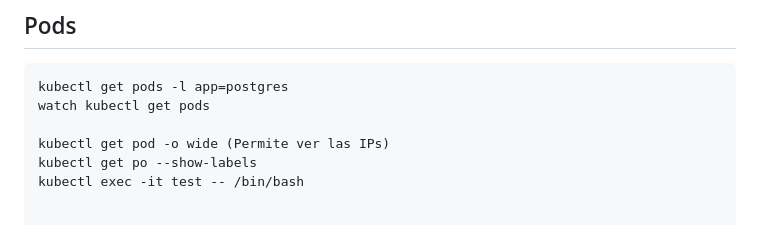
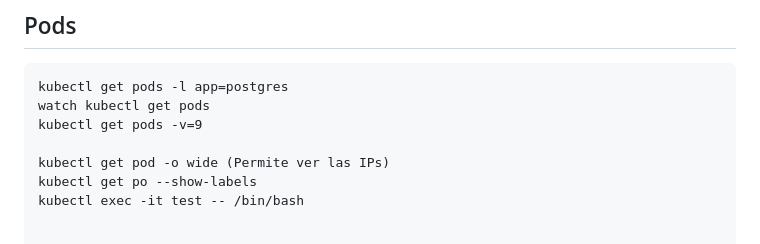
Before and after one commit to DiegoAll/z-notes, a Markdown page: kubernetes/kubernetes.md, the part around the change. GitHub-like rendering.

```diff
--- a/kubernetes/kubernetes.md
+++ b/kubernetes/kubernetes.md
@@ -41,6 +41,7 @@
 
     kubectl get pods -l app=postgres
     watch kubectl get pods
+    kubectl get pods -v=9
 
     kubectl get pod -o wide (Permite ver las IPs)
     kubectl get po --show-labels
```
Also changed, not shown: mac-osx/macbook-setup.md (+5 -1 lines).
